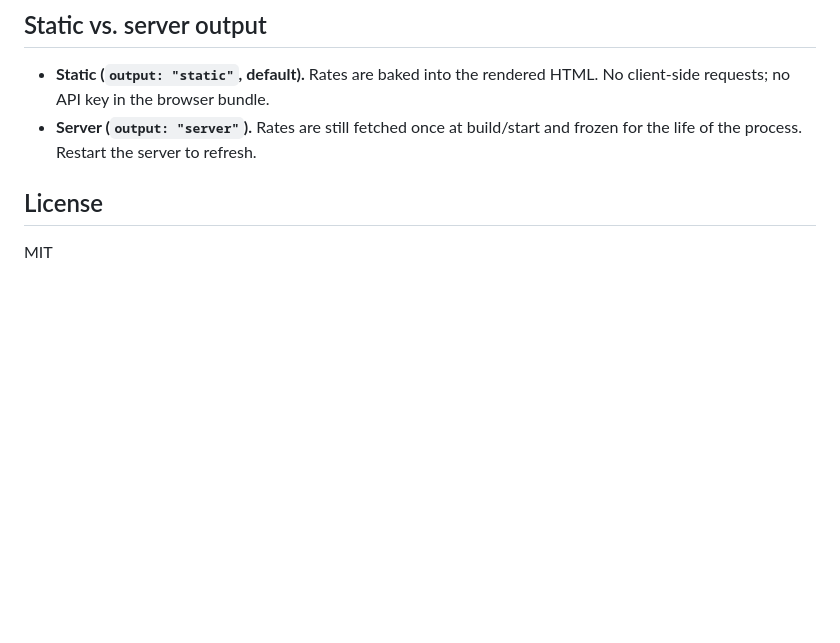
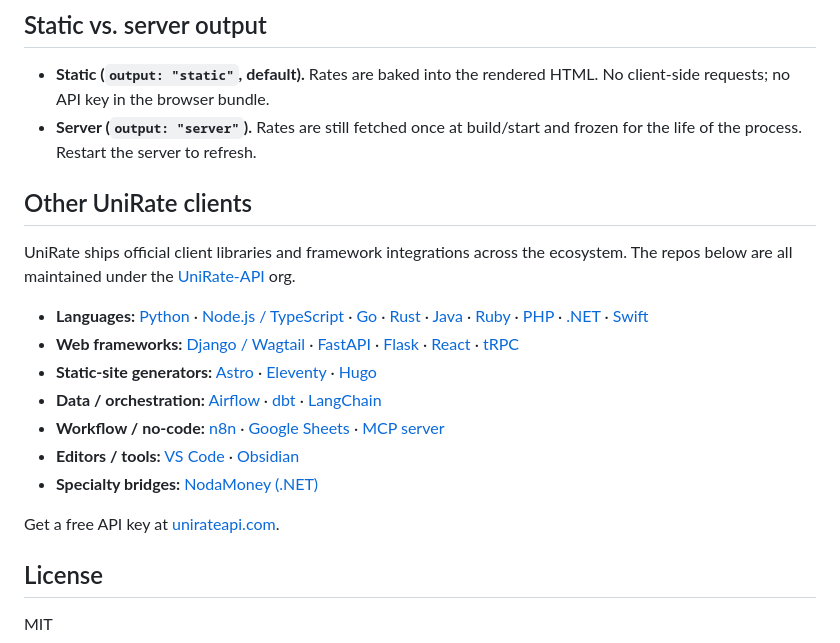
Before and after one commit to UniRate-API/astro-unirate, a Markdown page: README.md, the part around the change. GitHub-like rendering; blank space fills up the shorter version.

Commit message:
docs: add ecosystem cross-link footer

```diff
--- a/README.md
+++ b/README.md
@@ -96,6 +96,24 @@ Cross-pair rates are derived at render time: `rate(from → to) = rate(base →
 - **Static (`output: "static"`, default).** Rates are baked into the rendered HTML. No client-side requests; no API key in the browser bundle.
 - **Server (`output: "server"`).** Rates are still fetched once at build/start and frozen for the life of the process. Restart the server to refresh.
 
+<!-- unirate-ecosystem-footer:start -->
+## Other UniRate clients
+
+UniRate ships official client libraries and framework integrations across the
+ecosystem. The repos below are all maintained under the
+[UniRate-API](https://github.com/UniRate-API) org.
+
+- **Languages:** [Python](https://github.com/UniRate-API/unirate-api-python) · [Node.js / TypeScript](https://github.com/UniRate-API/unirate-api-nodejs) · [Go](https://github.com/UniRate-API/unirate-api-go) · [Rust](https://github.com/UniRate-API/unirate-api-rust) · [Java](https://github.com/UniRate-API/unirate-api-java) · [Ruby](https://github.com/UniRate-API/unirate-api-ruby) · [PHP](https://github.com/UniRate-API/unirate-api-php) · [.NET](https://github.com/UniRate-API/unirate-api-dotnet) · [Swift](https://github.com/UniRate-API/unirate-api-swift)
+- **Web frameworks:** [Django / Wagtail](https://github.com/UniRate-API/wagtail-unirate) · [FastAPI](https://github.com/UniRate-API/fastapi-unirate) · [Flask](https://github.com/UniRate-API/flask-unirate) · [React](https://github.com/UniRate-API/react-unirate) · [tRPC](https://github.com/UniRate-API/trpc-unirate)
+- **Static-site generators:** [Astro](https://github.com/UniRate-API/astro-unirate) · [Eleventy](https://github.com/UniRate-API/eleventy-unirate) · [Hugo](https://github.com/UniRate-API/hugo-unirate)
+- **Data / orchestration:** [Airflow](https://github.com/UniRate-API/airflow-provider-unirate) · [dbt](https://github.com/UniRate-API/dbt-unirate) · [LangChain](https://github.com/UniRate-API/langchain-unirate)
+- **Workflow / no-code:** [n8n](https://github.com/UniRate-API/n8n-nodes-unirate) · [Google Sheets](https://github.com/UniRate-API/unirate-sheets) · [MCP server](https://github.com/UniRate-API/unirate-mcp)
+- **Editors / tools:** [VS Code](https://github.com/UniRate-API/vscode-unirate) · [Obsidian](https://github.com/UniRate-API/obsidian-currency)
+- **Specialty bridges:** [NodaMoney (.NET)](https://github.com/UniRate-API/UniRateApi.NodaMoney)
+
+Get a free API key at [unirateapi.com](https://unirateapi.com).
+<!-- unirate-ecosystem-footer:end -->
+
 ## License
 
 MIT
```
